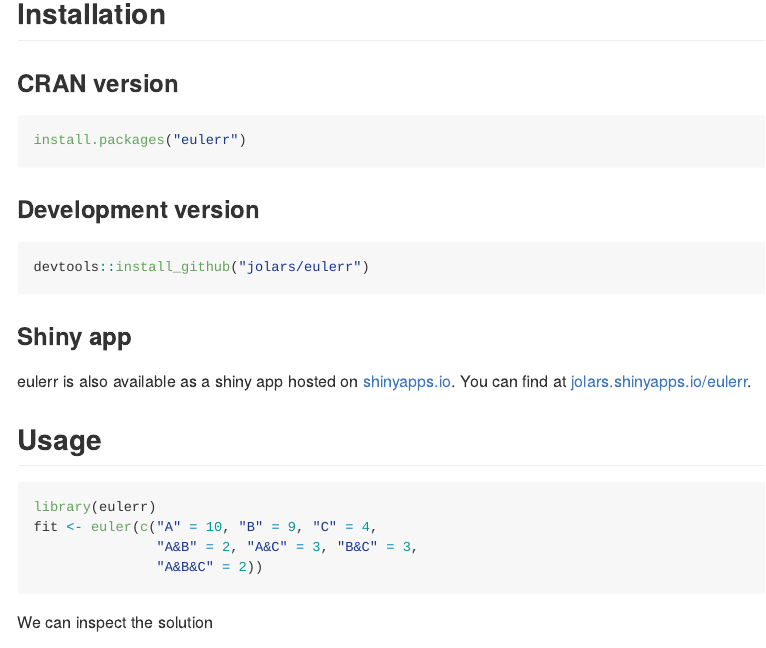
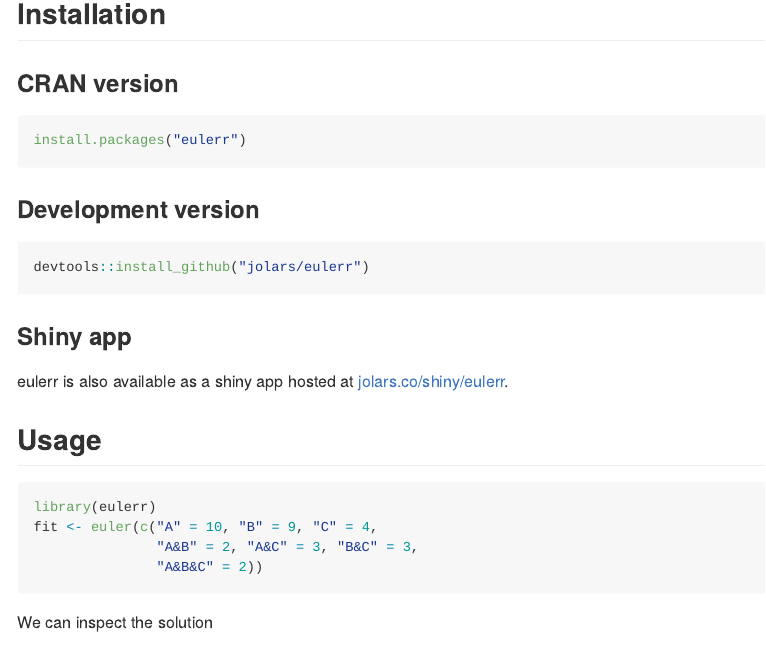
Before and after one commit to jolars/eulerr, an R Markdown document (README.Rmd): the page in a window 1100 px wide, from 350 px down. The pictures show the output file README.md that the author committed with the source, drawn offline in the style of GitHub; badge pictures from the web are left out.

Commit message:
Update links to shiny app.

```diff
--- a/README.Rmd
+++ b/README.Rmd
@@ -51,9 +51,8 @@ devtools::install_github("jolars/eulerr")
 
 ### Shiny app
 
-eulerr is also available as a shiny app hosted on
-[shinyapps.io](https://shinyapps.io). You can find at
-[jolars.shinyapps.io/eulerr](https://jolars.shinyapps.io/eulerr/).
+eulerr is also available as a shiny app hosted at
+[jolars.co/shiny/eulerr](https://jolars.co/shiny/eulerr/).
 
 ## Usage
 
```
Also changed, not shown: README.md.
